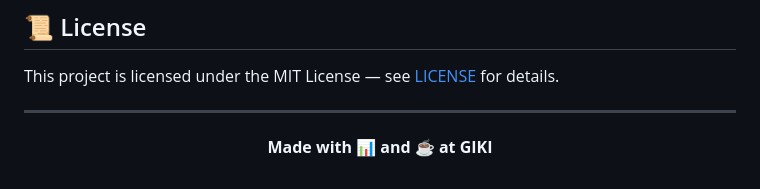
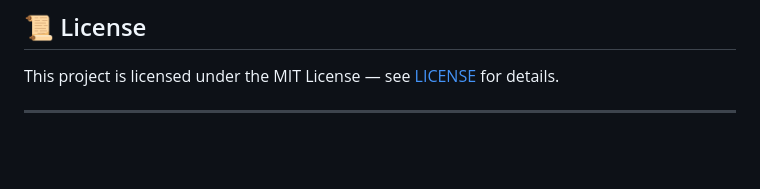
Before and after one commit to M-uzair-abbasi/AprioriX-FIM-Optimization, a Markdown page: README.md, the part around one of its changes. Drawn GitHub-style; blank space fills up the shorter version.

```diff
--- a/README.md
+++ b/README.md
@@ -216,6 +216,5 @@ This project is licensed under the MIT License — see [LICENSE](LICENSE) for de
 
 <div align="center">
 
-**Made with 📊 and ☕ at GIKI**
 
 </div>
```
Also changed, not shown: other parts of README.md (+4 -4 lines).
